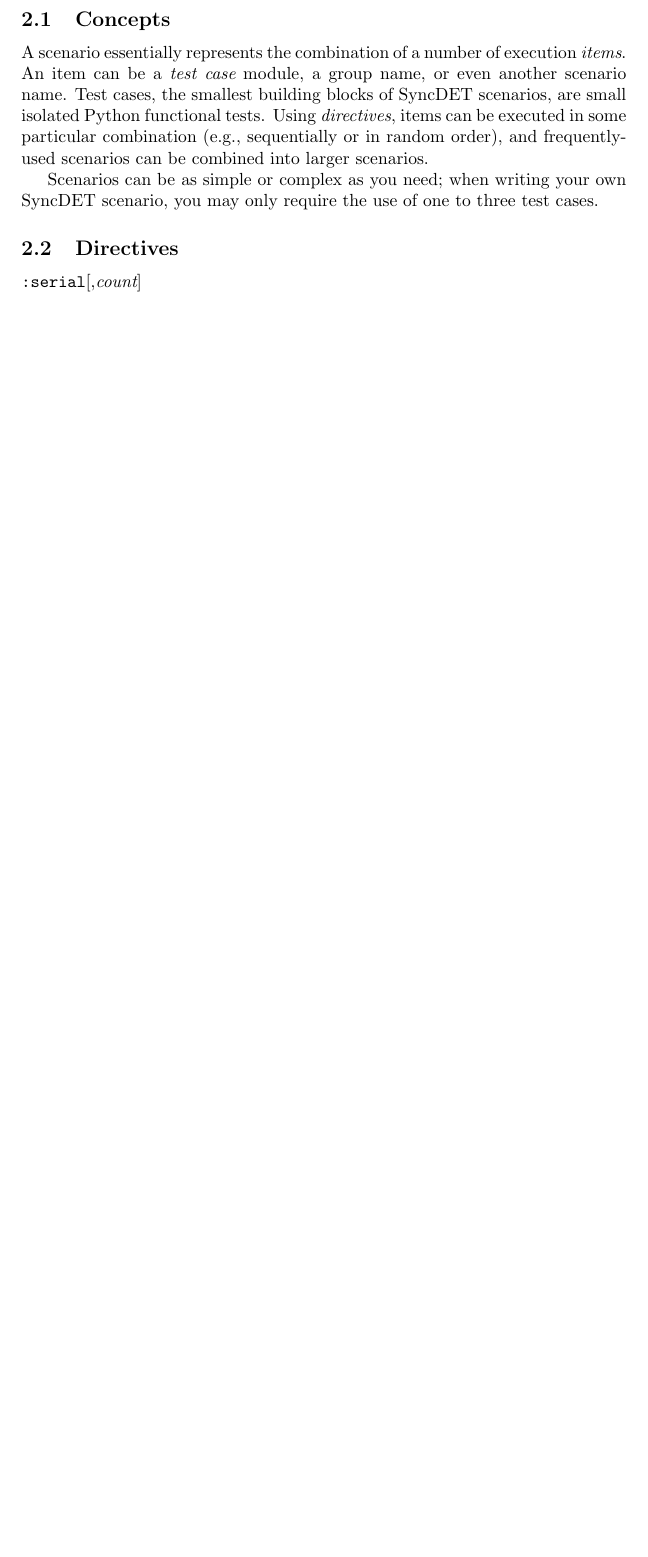
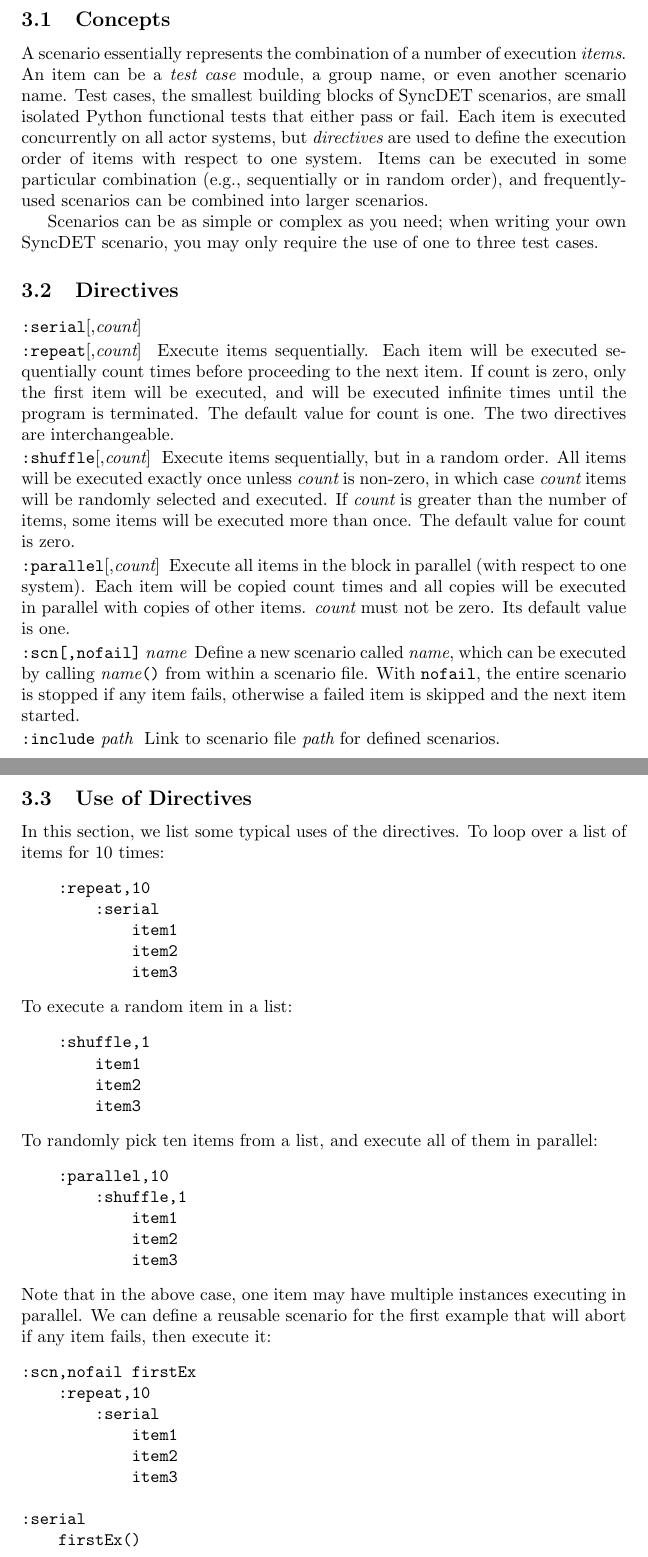
Before and after one commit to aer0ss/syncdet, a LaTeX document (syncdet/docs/usermanual/paper.tex, which reads syncdet/docs/usermanual/globaldefs.tex, syncdet/docs/usermanual/scenario.tex): part of page 1 of 2 before the commit and two parts of pages 2 and 3 of 3 after it, the two joined at a grey line, cut so that both start at the same text, the shorter picture padded with empty space. Compiled offline with pdfLaTeX.

Commit message:
Adding to documentation

```diff
--- /dev/null
+++ b/syncdet/docs/usermanual/globaldefs.tex
@@ -0,0 +1,7 @@
+%%%%%%%%%%%%%%%%%%%%%%%%%%%%%%%%%%%%%%%%%%%%%%%%%%%%%%%%%%%%%%%%%%%%%%%%%%%%%%
+% globaldefs.tex
+%%%%%%%%%%%%%%%%%%%%%%%%%%%%%%%%%%%%%%%%%%%%%%%%%%%%%%%%%%%%%%%%%%%%%%%%%%%%%%
+
+\newcommand{\commented}[1]{}
+\newcommand{\directiveexec}[2]{\vspace{0.02in}\noindent {\tt :{#1}}[,{\it {#2}}] \/\/}
+\newcommand{\directivemarkup}[2][]{\vspace{0.02in}\noindent {\tt :{#2}} {\it {#1}} \/\/}
--- a/syncdet/docs/usermanual/paper.tex
+++ b/syncdet/docs/usermanual/paper.tex
@@ -3,6 +3,7 @@
 %\usepackage{fullpage}
 \usepackage{enumerate}
 
+\include{globaldefs}
 \begin{document}
 
 
--- a/syncdet/docs/usermanual/scenario.tex
+++ b/syncdet/docs/usermanual/scenario.tex
@@ -9,17 +9,28 @@
 A scenario essentially represents the combination of a number of execution {\em
 items}. An item can be a {\em test case} module, a group name, or even another
 scenario name. Test cases, the smallest building blocks of SyncDET scenarios,
-are small isolated Python functional tests. Using
-{\em directives}, items can be executed in some particular combination (e.g.,
-sequentially or in random order), and frequently-used scenarios can be combined
-into larger scenarios.
+are small isolated Python functional tests that either pass or fail. Each item
+is executed concurrently on all actor systems, but {\em directives} are used to
+define the execution order of items with respect to one system.  Items can be
+executed in some particular combination (e.g., sequentially or in random order),
+and frequently-used scenarios can be combined into larger scenarios.
 
 Scenarios can be as simple or complex as you need; when writing your own SyncDET
 scenario, you may only require the use of one to three test cases.
 
 \subsection{Directives}
-{\tt :serial}[,{\it count}]
+\directiveexec{serial}{count}
 
-{\tt :shuffle}[,{\it count}]
-{\tt :parallel}[,{\it count}]
+\directiveexec{repeat}{count}
+Execute items sequentially. Each item will be executed sequentially count times
+before proceeding to the next item. If count is zero, only the first item will
+be executed, and will be executed infinite times until the program is
+terminated. The default value for count is one. The two directives are
+interchangeable.
 
+\directiveexec{shuffle}{count}
+Execute items sequentially, but in a random order. All items will be executed
+exactly once unless {\it count} is non-zero, in which case {\it count} items
+will be randomly selected and executed. If {\it count} is greater than the
+number of items, some items will be executed more than once. The default value
+for count is zero.
@@ -31,4 +37,60 @@
 
-{\it name}{\tt ()}
+\directiveexec{parallel}{count}
+Execute all items in the block in parallel (with respect to one system). Each
+item will be copied count times and all copies will be executed in parallel with
+copies of other items. {\it count} must not be zero. Its default value is one.
+
+%\directivemarkup{opening}
+%\directivemarkup{closing}
+
+\directivemarkup[name]{scn[,nofail]}
+Define a new scenario called {\it name}, which can be executed by calling {\it
+name}{\tt ()} from within a scenario file. With {\tt nofail}, the entire
+scenario is stopped if any item fails, otherwise a failed item is skipped and
+the next item started.
+
+%\directivemarkup[name]{group}
+
+\directivemarkup[path]{include} Link to scenario file {\it path} for defined
+scenarios.
 
 \subsection{Use of Directives}
+
+In this section, we list some typical uses of the directives. To loop over a
+list of items for 10 times:
+\begin{verbatim}
+    :repeat,10
+        :serial
+            item1
+            item2
+            item3
+\end{verbatim}
+To execute a random item in a list:
+\begin{verbatim}
+    :shuffle,1
+        item1
+        item2
+        item3
+\end{verbatim}
+To randomly pick ten items from a list, and execute all of them in parallel:
+\begin{verbatim}
+    :parallel,10
+        :shuffle,1
+            item1
+            item2
+            item3
+\end{verbatim}
+Note that in the above case, one item may have multiple instances executing in
+parallel. We can define a reusable scenario for the first example that will
+abort if any item fails, then execute it:
+\begin{verbatim}
+:scn,nofail firstEx
+    :repeat,10
+        :serial
+            item1
+            item2
+            item3
+
+:serial
+    firstEx()
+\end{verbatim}
```
Also changed, not shown: syncdet/docs/usermanual/installation.tex (+2 -3 lines), syncdet/docs/usermanual/Makefile, syncdet/docs/usermanual/paper.tex (2 more changed lines), syncdet/docs/usermanual/scenario.tex (5 more changed lines).
